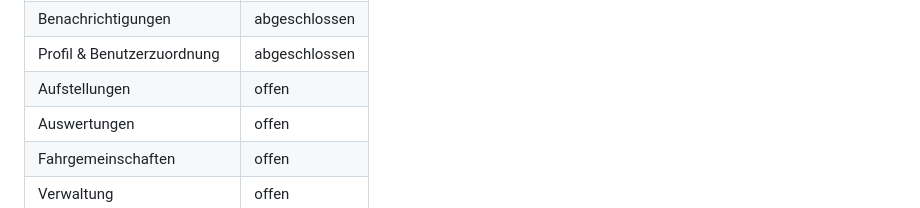
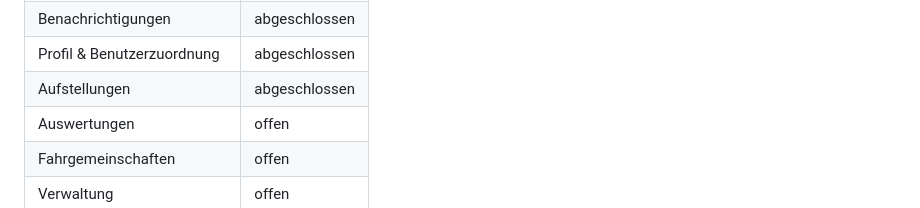
Before and after one commit to mastercad/Kaderblick-Documentation, a Markdown page: DOKUMENTATIONSPLAN.md, the part around the change. Rendered like a GitHub page.

Commit message:
Markiere Aufstellungen als abgeschlossen

```diff
--- a/DOKUMENTATIONSPLAN.md
+++ b/DOKUMENTATIONSPLAN.md
@@ -33,7 +33,7 @@ Diese Datei hält den Arbeitsstand der vollständigen Überarbeitung fest. Maßg
 | Nachrichten | abgeschlossen |
 | Benachrichtigungen | abgeschlossen |
 | Profil & Benutzerzuordnung | abgeschlossen |
-| Aufstellungen | offen |
+| Aufstellungen | abgeschlossen |
 | Auswertungen | offen |
 | Fahrgemeinschaften | offen |
 | Verwaltung | offen |
```
